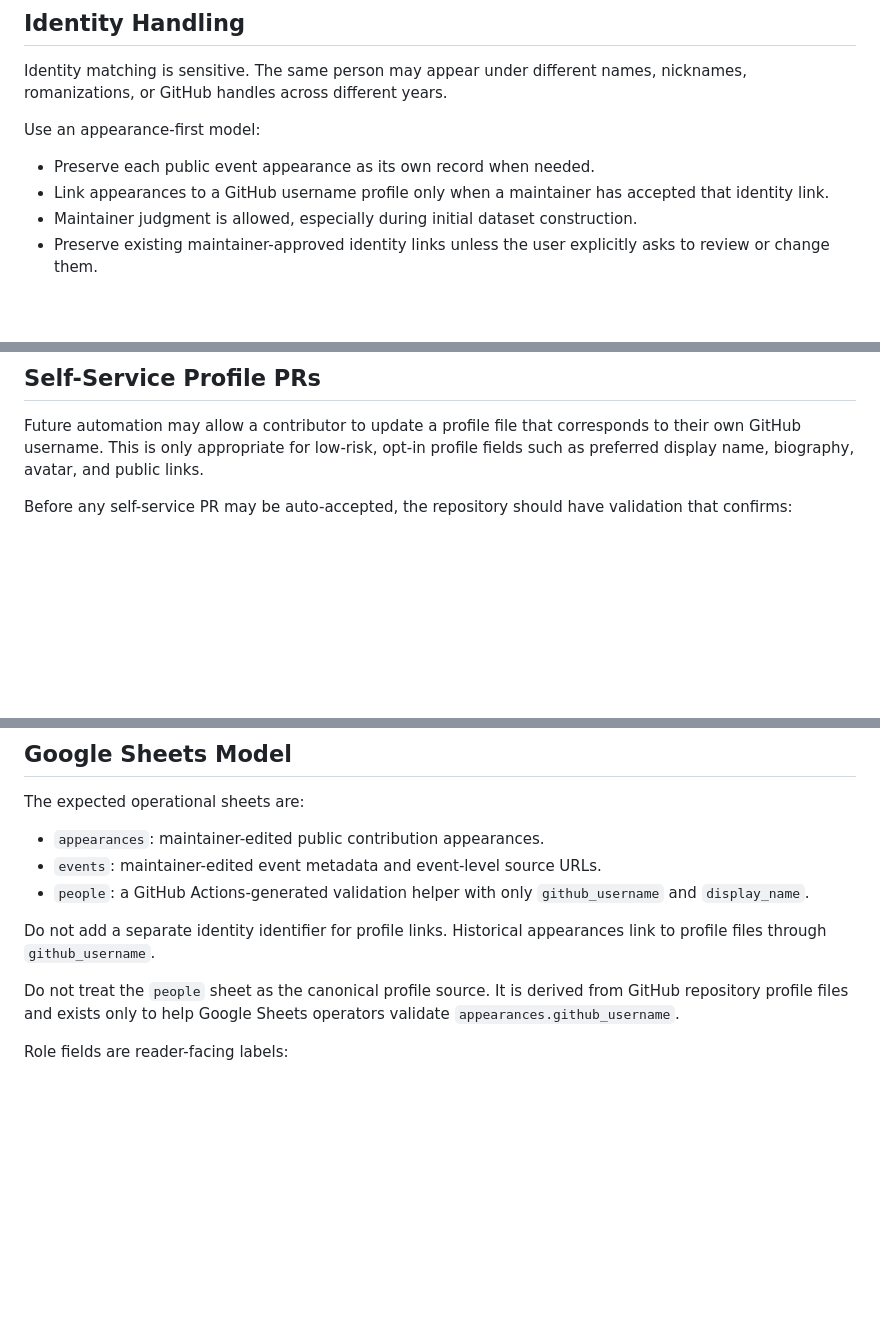
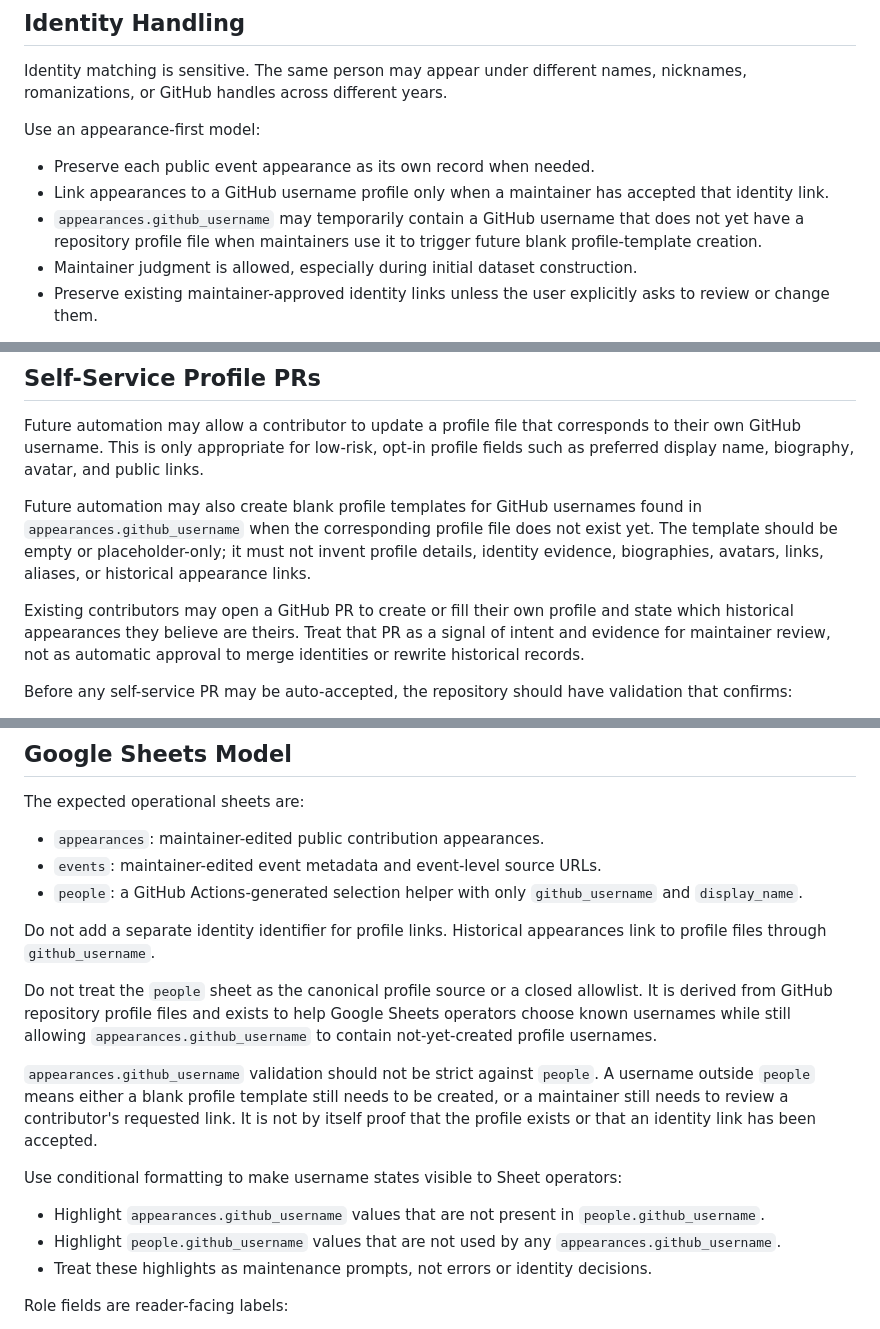
Before and after one commit to arnoldsky-yu/credits, a Markdown page: AGENTS.md, 3 parts joined by grey strips. Drawn GitHub-style; blank space fills up the shorter version.

```diff
--- a/AGENTS.md
+++ b/AGENTS.md
@@ -50,6 +50,7 @@ Use an appearance-first model:
 
 - Preserve each public event appearance as its own record when needed.
 - Link appearances to a GitHub username profile only when a maintainer has accepted that identity link.
+- `appearances.github_username` may temporarily contain a GitHub username that does not yet have a repository profile file when maintainers use it to trigger future blank profile-template creation.
 - Maintainer judgment is allowed, especially during initial dataset construction.
 - Preserve existing maintainer-approved identity links unless the user explicitly asks to review or change them.
 
@@ -91,6 +92,10 @@ Do not invent a policy that hides, deletes, or rewrites historical event records
 
 Future automation may allow a contributor to update a profile file that corresponds to their own GitHub username. This is only appropriate for low-risk, opt-in profile fields such as preferred display name, biography, avatar, and public links.
 
+Future automation may also create blank profile templates for GitHub usernames found in `appearances.github_username` when the corresponding profile file does not exist yet. The template should be empty or placeholder-only; it must not invent profile details, identity evidence, biographies, avatars, links, aliases, or historical appearance links.
+
+Existing contributors may open a GitHub PR to create or fill their own profile and state which historical appearances they believe are theirs. Treat that PR as a signal of intent and evidence for maintainer review, not as automatic approval to merge identities or rewrite historical records.
+
 Before any self-service PR may be auto-accepted, the repository should have validation that confirms:
 
 - the PR author matches the GitHub username represented by the profile filename
@@ -108,11 +113,19 @@ The expected operational sheets are:
 
 - `appearances`: maintainer-edited public contribution appearances.
 - `events`: maintainer-edited event metadata and event-level source URLs.
-- `people`: a GitHub Actions-generated validation helper with only `github_username` and `display_name`.
+- `people`: a GitHub Actions-generated selection helper with only `github_username` and `display_name`.
 
 Do not add a separate identity identifier for profile links. Historical appearances link to profile files through `github_username`.
 
-Do not treat the `people` sheet as the canonical profile source. It is derived from GitHub repository profile files and exists only to help Google Sheets operators validate `appearances.github_username`.
+Do not treat the `people` sheet as the canonical profile source or a closed allowlist. It is derived from GitHub repository profile files and exists to help Google Sheets operators choose known usernames while still allowing `appearances.github_username` to contain not-yet-created profile usernames.
+
+`appearances.github_username` validation should not be strict against `people`. A username outside `people` means either a blank profile template still needs to be created, or a maintainer still needs to review a contributor's requested link. It is not by itself proof that the profile exists or that an identity link has been accepted.
+
+Use conditional formatting to make username states visible to Sheet operators:
+
+- Highlight `appearances.github_username` values that are not present in `people.github_username`.
+- Highlight `people.github_username` values that are not used by any `appearances.github_username`.
+- Treat these highlights as maintenance prompts, not errors or identity decisions.
 
 Role fields are reader-facing labels:
 
```
Also changed, not shown: README.md (+14 -12 lines).
